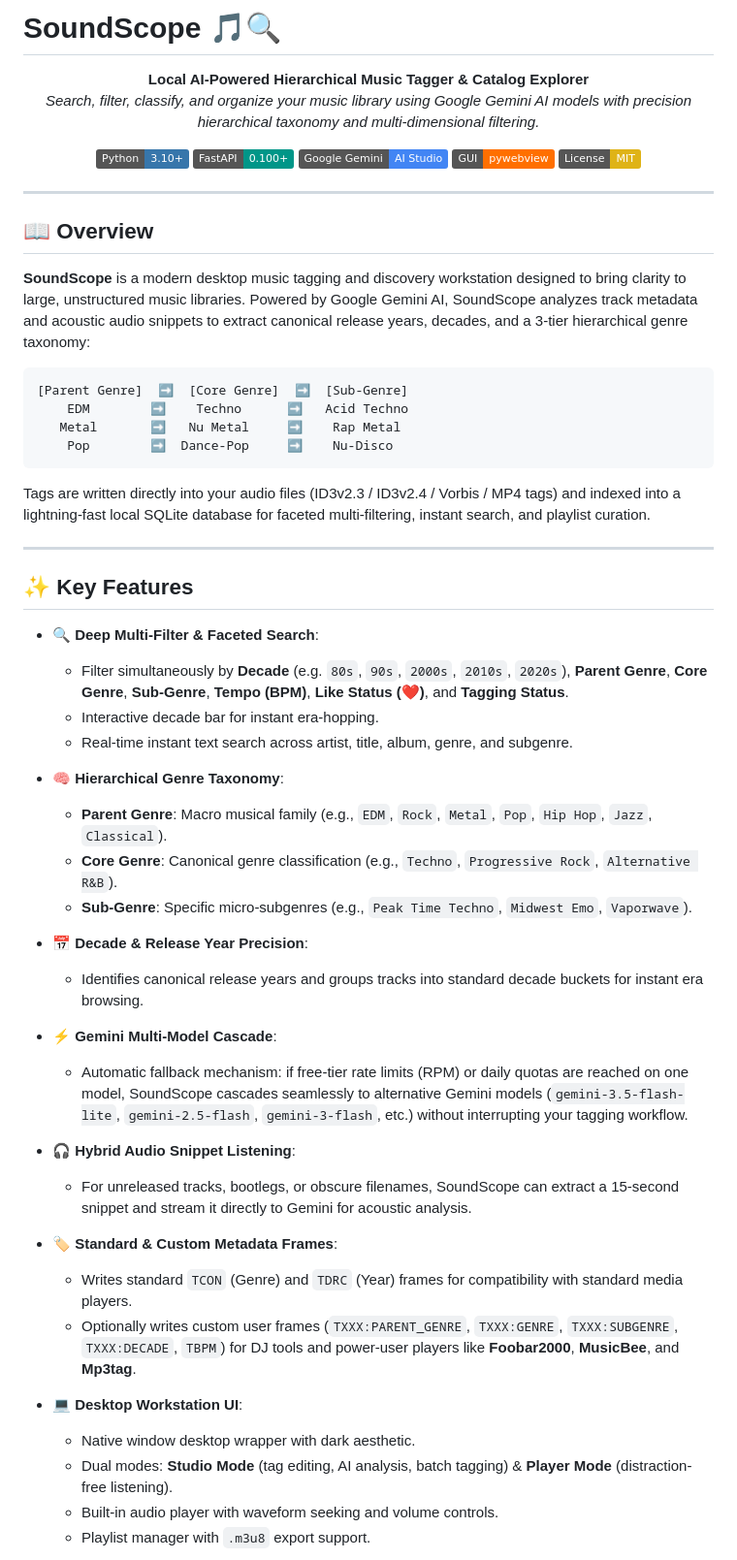
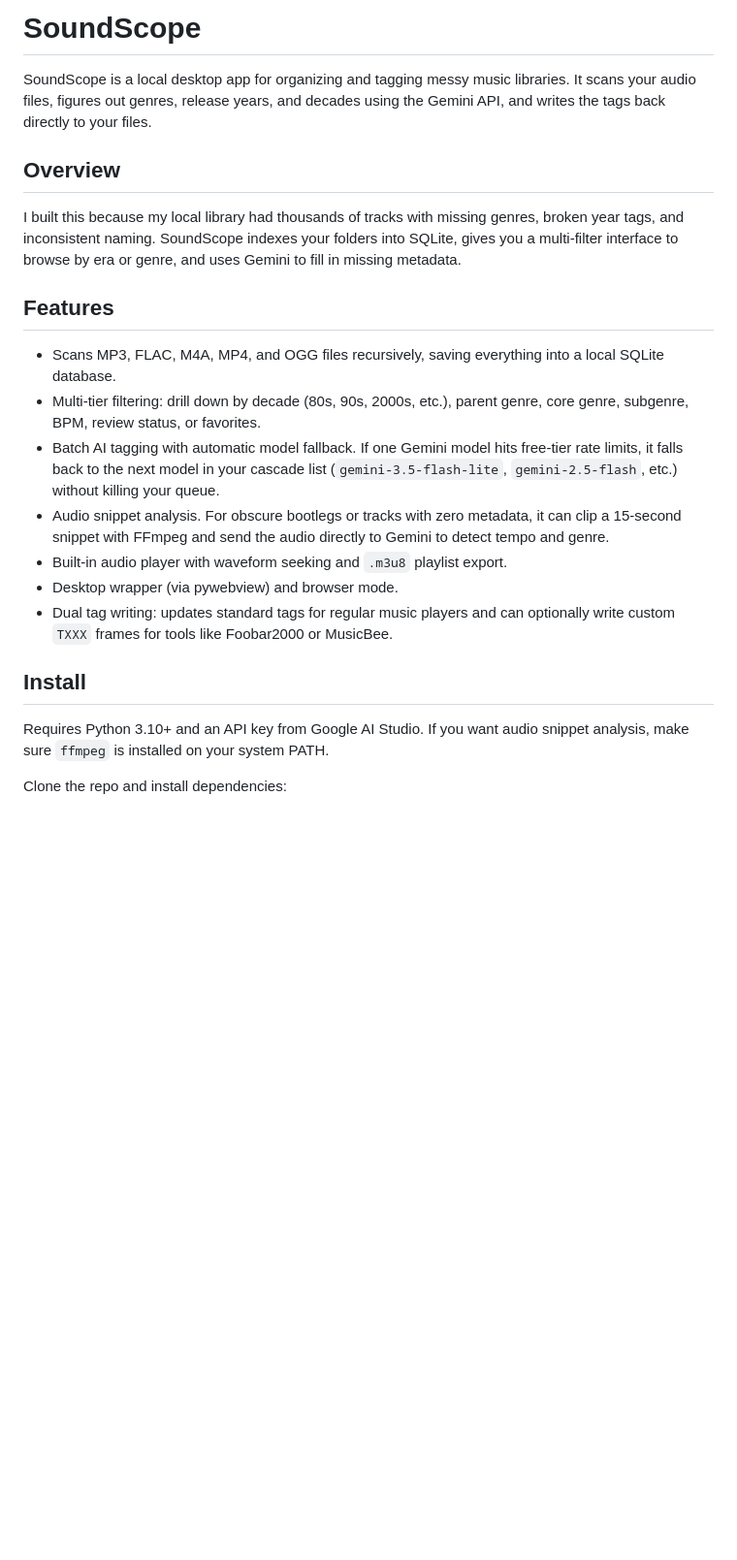
Before and after one commit to rayyan-naufal/SoundScope, a Markdown page: README.md, the part around one of its changes. Shown at 97% size. Rendered like a GitHub page; badges without logos; blank space fills up the shorter version.

````diff
--- a/README.md
+++ b/README.md
@@ -1,63 +1,24 @@
-# SoundScope 🎵🔍
+# SoundScope
 
-<div align="center">
+SoundScope is a local desktop app for organizing and tagging messy music libraries. It scans your audio files, figures out genres, release years, and decades using the Gemini API, and writes the tags back directly to your files.
 
-**Local AI-Powered Hierarchical Music Tagger & Catalog Explorer**
-*Search, filter, classify, and organize your music library using Google Gemini AI models with precision hierarchical taxonomy and multi-dimensional filtering.*
+## Overview
 
-[![Python](https://img.shields.io/badge/Python-3.10+-3776AB?style=flat&logo=python&logoColor=white)](https://python.org)
-[![FastAPI](https://img.shields.io/badge/FastAPI-0.100+-009688?style=flat&logo=fastapi&logoColor=white)](https://fastapi.tiangolo.com)
-[![Google Gemini](https://img.shields.io/badge/Google%20Gemini-AI%20Studio-4285F4?style=flat&logo=google&logoColor=white)](https://aistudio.google.com)
-[![Pywebview](https://img.shields.io/badge/GUI-pywebview-FF6F00?style=flat)](https://pywebview.flowrl.com/)
-[![License: MIT](https://img.shields.io/badge/License-MIT-yellow.svg)](LICENSE)
+I built this because my local library had thousands of tracks with missing genres, broken year tags, and inconsistent naming. SoundScope indexes your folders into SQLite, gives you a multi-filter interface to browse by era or genre, and uses Gemini to fill in missing metadata.
 
-</div>
+## Features
 
----
+- Scans MP3, FLAC, M4A, MP4, and OGG files recursively, saving everything into a local SQLite database.
+- Multi-tier filtering: drill down by decade (80s, 90s, 2000s, etc.), parent genre, core genre, subgenre, BPM, review status, or favorites.
+- Batch AI tagging with automatic model fallback. If one Gemini model hits free-tier rate limits, it falls back to the next model in your cascade list (`gemini-3.5-flash-lite`, `gemini-2.5-flash`, etc.) without killing your queue.
+- Audio snippet analysis. For obscure bootlegs or tracks with zero metadata, it can clip a 15-second snippet with FFmpeg and send the audio directly to Gemini to detect tempo and genre.
+- Built-in audio player with waveform seeking and `.m3u8` playlist export.
+- Desktop wrapper (via pywebview) and browser mode.
+- Dual tag writing: updates standard tags for regular music players and can optionally write custom `TXXX` frames for tools like Foobar2000 or MusicBee.
 
-## 📖 Overview
+## Install
 
-**SoundScope** is a modern desktop music tagging and discovery workstation designed to bring clarity to large, unstructured music libraries. Powered by Google Gemini AI, SoundScope analyzes track metadata and acoustic audio snippets to extract canonical release years, decades, and a 3-tier hierarchical genre taxonomy:
+Requires Python 3.10+ and an API key from Google AI Studio. If you want audio snippet analysis, make sure `ffmpeg` is installed on your system PATH.
 
-```
-[Parent Genre]  ➡️  [Core Genre]  ➡️  [Sub-Genre]
-    EDM        ➡️    Techno      ➡️   Acid Techno
-   Metal       ➡️   Nu Metal     ➡️    Rap Metal
-    Pop        ➡️  Dance-Pop     ➡️    Nu-Disco
-```
+Clone the repo and install dependencies:
 
-Tags are written directly into your audio files (ID3v2.3 / ID3v2.4 / Vorbis / MP4 tags) and indexed into a lightning-fast local SQLite database for faceted multi-filtering, instant search, and playlist curation.
-
----
-
-## ✨ Key Features
-
-- 🔍 **Deep Multi-Filter & Faceted Search**:
-  - Filter simultaneously by **Decade** (e.g. `80s`, `90s`, `2000s`, `2010s`, `2020s`), **Parent Genre**, **Core Genre**, **Sub-Genre**, **Tempo (BPM)**, **Like Status (❤️)**, and **Tagging Status**.
-  - Interactive decade bar for instant era-hopping.
-  - Real-time instant text search across artist, title, album, genre, and subgenre.
-
-- 🧠 **Hierarchical Genre Taxonomy**:
-  - **Parent Genre**: Macro musical family (e.g., `EDM`, `Rock`, `Metal`, `Pop`, `Hip Hop`, `Jazz`, `Classical`).
-  - **Core Genre**: Canonical genre classification (e.g., `Techno`, `Progressive Rock`, `Alternative R&B`).
-  - **Sub-Genre**: Specific micro-subgenres (e.g., `Peak Time Techno`, `Midwest Emo`, `Vaporwave`).
-
-- 📅 **Decade & Release Year Precision**:
-  - Identifies canonical release years and groups tracks into standard decade buckets for instant era browsing.
-
-- ⚡ **Gemini Multi-Model Cascade**:
-  - Automatic fallback mechanism: if free-tier rate limits (RPM) or daily quotas are reached on one model, SoundScope cascades seamlessly to alternative Gemini models (`gemini-3.5-flash-lite`, `gemini-2.5-flash`, `gemini-3-flash`, etc.) without interrupting your tagging workflow.
-
-- 🎧 **Hybrid Audio Snippet Listening**:
-  - For unreleased tracks, bootlegs, or obscure filenames, SoundScope can extract a 15-second snippet and stream it directly to Gemini for acoustic analysis.
-
-- 🏷️ **Standard & Custom Metadata Frames**:
-  - Writes standard `TCON` (Genre) and `TDRC` (Year) frames for compatibility with standard media players.
-  - Optionally writes custom user frames (`TXXX:PARENT_GENRE`, `TXXX:GENRE`, `TXXX:SUBGENRE`, `TXXX:DECADE`, `TBPM`) for DJ tools and power-user players like **Foobar2000**, **MusicBee**, and **Mp3tag**.
-
-- 💻 **Desktop Workstation UI**:
-  - Native window desktop wrapper with dark aesthetic.
-  - Dual modes: **Studio Mode** (tag editing, AI analysis, batch tagging) & **Player Mode** (distraction-free listening).
-  - Built-in audio player with waveform seeking and volume controls.
-  - Playlist manager with `.m3u8` export support.
-
````
Also changed, not shown: other parts of README.md (+37 -116 lines).
